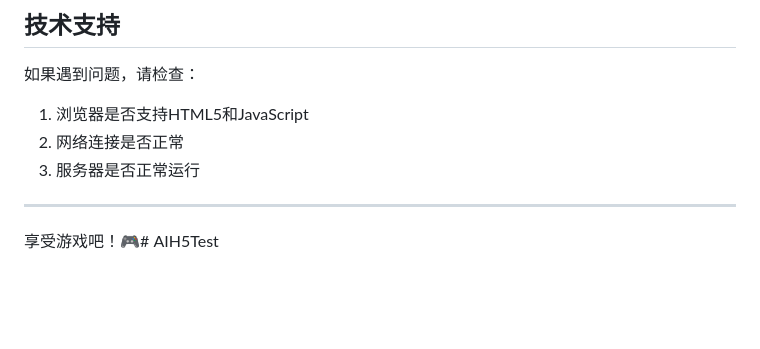
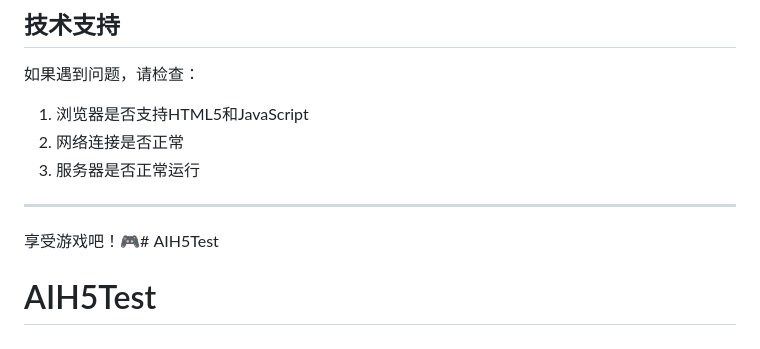
Before and after one commit to VickeyLuo/AIH5Test, a Markdown page: README.md, the part around the change. Drawn GitHub-style; blank space fills up the shorter version.

```diff
--- a/README.md
+++ b/README.md
@@ -166,3 +166,4 @@ http-server -p 8002
 ---
 
 享受游戏吧！🎮# AIH5Test
+# AIH5Test
```
